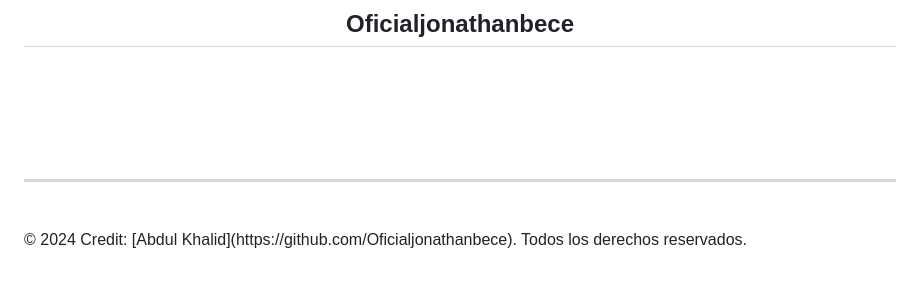
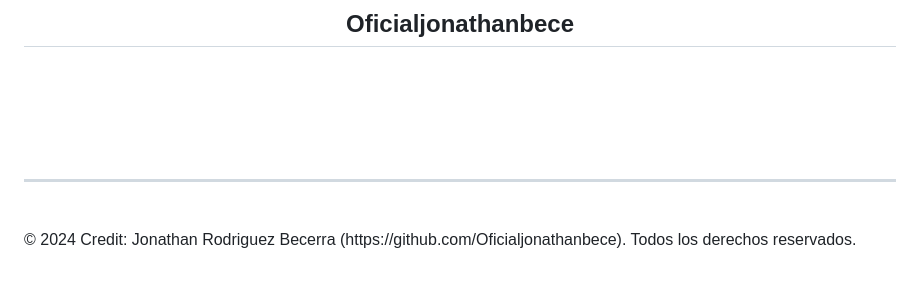
Before and after one commit to Oficialjonathanbece/Oficialjonathanbece, a Markdown page: README.md, the part around the change. Rendered like a GitHub page.

```diff
--- a/README.md
+++ b/README.md
@@ -142,5 +142,5 @@
 <br>
 
 <footer>
-  <p>&copy; 2024 Credit: [Abdul Khalid](https://github.com/Oficialjonathanbece). Todos los derechos reservados.</p>
+  <p>&copy; 2024 Credit: Jonathan Rodriguez Becerra (https://github.com/Oficialjonathanbece). Todos los derechos reservados.</p>
 </footer>
```
